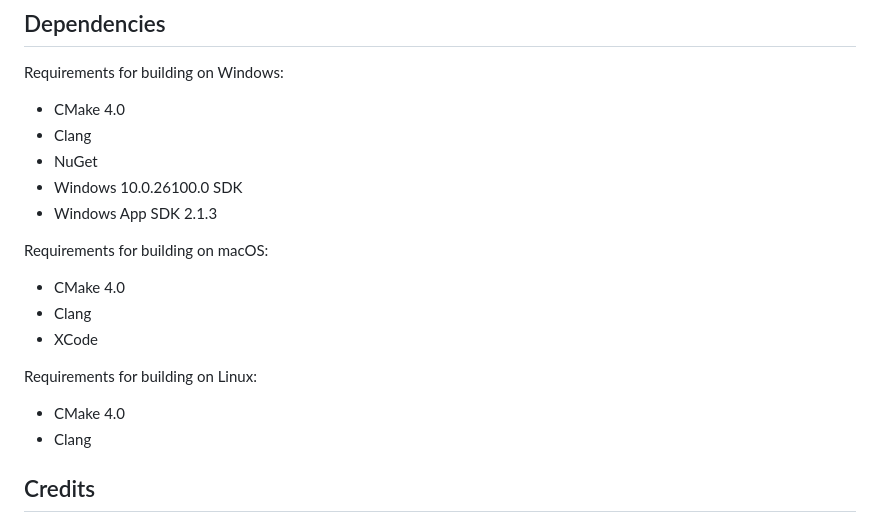
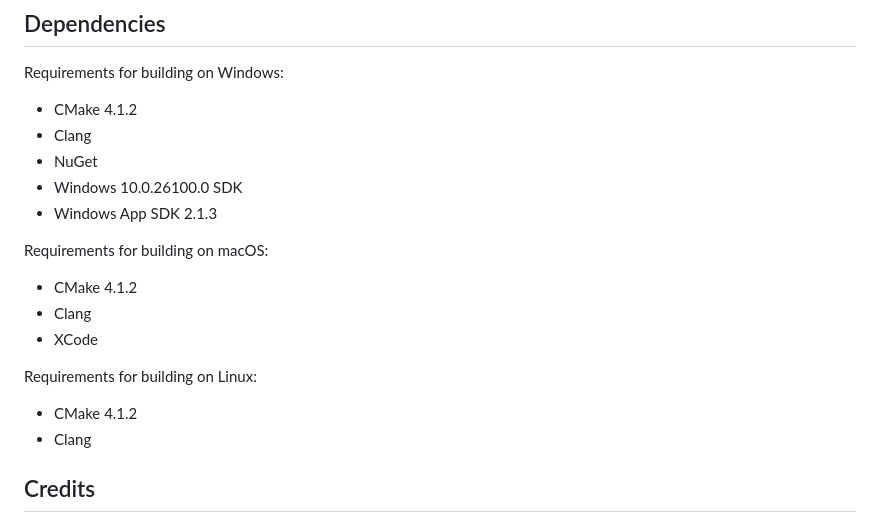
Before and after one commit to Thibault7531/NebulaEngine, a Markdown page: README.md, the part around one of its changes. Drawn GitHub-style.

```diff
--- a/README.md
+++ b/README.md
@@ -19,19 +19,19 @@ Supported Platforms:
 ## Dependencies
 
 Requirements for building on Windows:
-- CMake 4.0
+- CMake 4.1.2
 - Clang
 - NuGet
 - Windows 10.0.26100.0 SDK
 - Windows App SDK 2.1.3
 
 Requirements for building on macOS:
-- CMake 4.0
+- CMake 4.1.2
 - Clang
 - XCode
 
 Requirements for building on Linux:
-- CMake 4.0
+- CMake 4.1.2
 - Clang
 
 ## Credits
```
Also changed, not shown: other parts of README.md (+1 -1 lines), Docs/Images/NebulaEditor.png, Docs/Images/NebulaEngine2D.png, Docs/Images/NebulaEngine3D.png.
